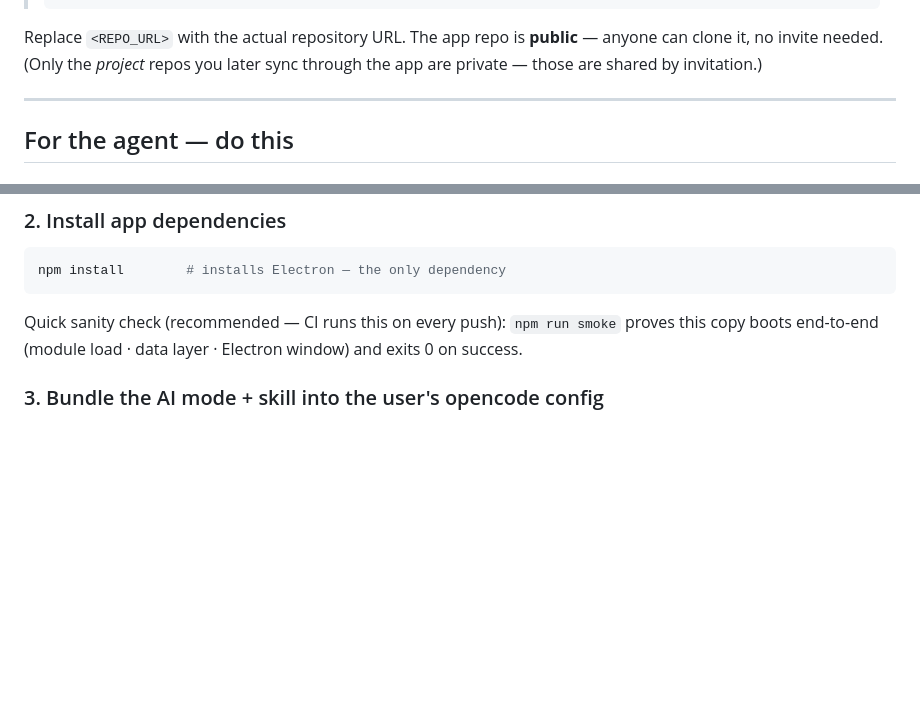
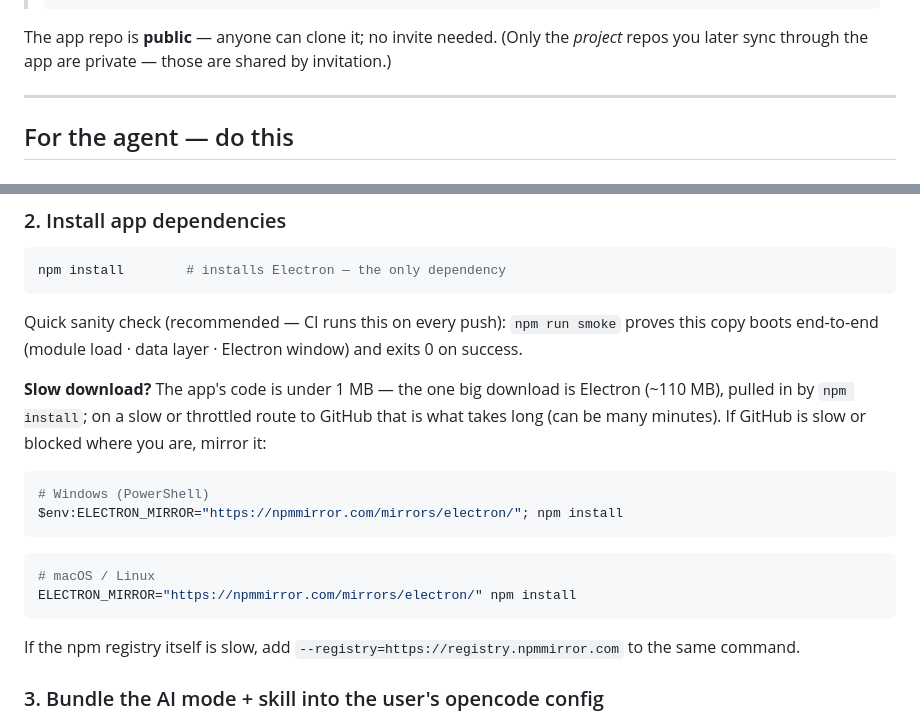
Before and after one commit to TMCYX/project-console, a Markdown page: INSTALL.md, 2 parts joined by grey strips. GitHub-like rendering; blank space fills up the shorter version.

````diff
--- a/INSTALL.md
+++ b/INSTALL.md
@@ -17,9 +17,9 @@ If the human just wants the app and not the bundled AI mode, stop after Step 3.
 > agent mode, and the project-management skill — then tell me how to launch it.
 > ```
 
-Replace `<REPO_URL>` with the actual repository URL. The app repo is
-**public** — anyone can clone it, no invite needed. (Only the *project* repos
-you later sync through the app are private — those are shared by invitation.)
+The app repo is **public** — anyone can clone it; no invite needed. (Only the
+*project* repos you later sync through the app are private — those are shared
+by invitation.)
 
 ---
 
@@ -50,6 +50,24 @@ npm install        # installs Electron — the only dependency
 Quick sanity check (recommended — CI runs this on every push): `npm run smoke`
 proves this copy boots end-to-end (module load · data layer · Electron window)
 and exits 0 on success.
+
+**Slow download?** The app's code is under 1 MB — the one big download is
+Electron (~110 MB), pulled in by `npm install`; on a slow or throttled route to
+GitHub that is what takes long (can be many minutes). If GitHub is slow or
+blocked where you are, mirror it:
+
+```powershell
+# Windows (PowerShell)
+$env:ELECTRON_MIRROR="https://npmmirror.com/mirrors/electron/"; npm install
+```
+
+```bash
+# macOS / Linux
+ELECTRON_MIRROR="https://npmmirror.com/mirrors/electron/" npm install
+```
+
+If the npm registry itself is slow, add `--registry=https://registry.npmmirror.com`
+to the same command.
 
 ### 3. Bundle the AI mode + skill into the user's opencode config
 
````
Also changed, not shown: other parts of INSTALL.md (+2 -2 lines), README.md (+1 -1 lines).
